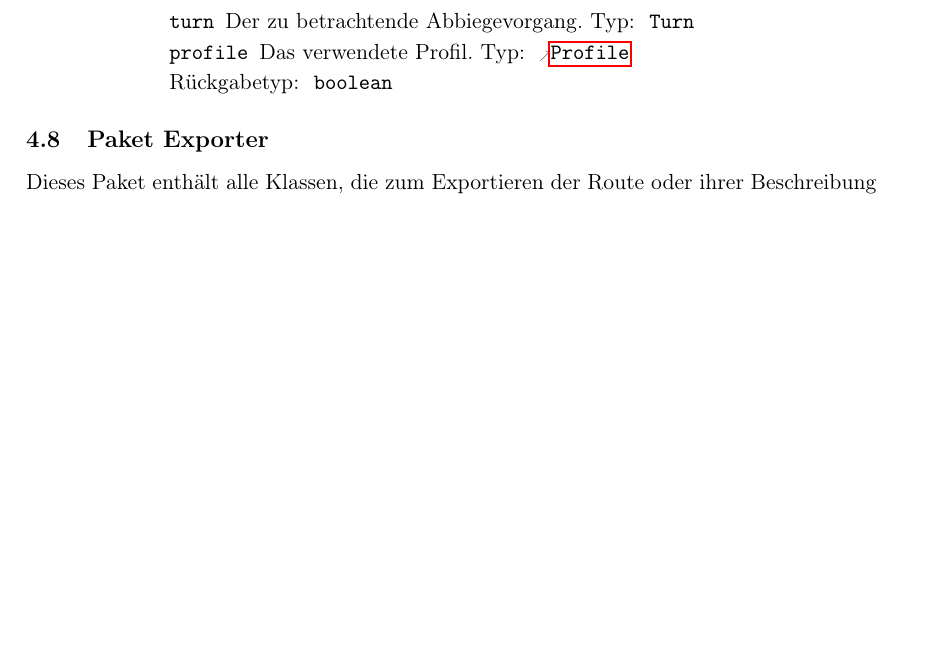
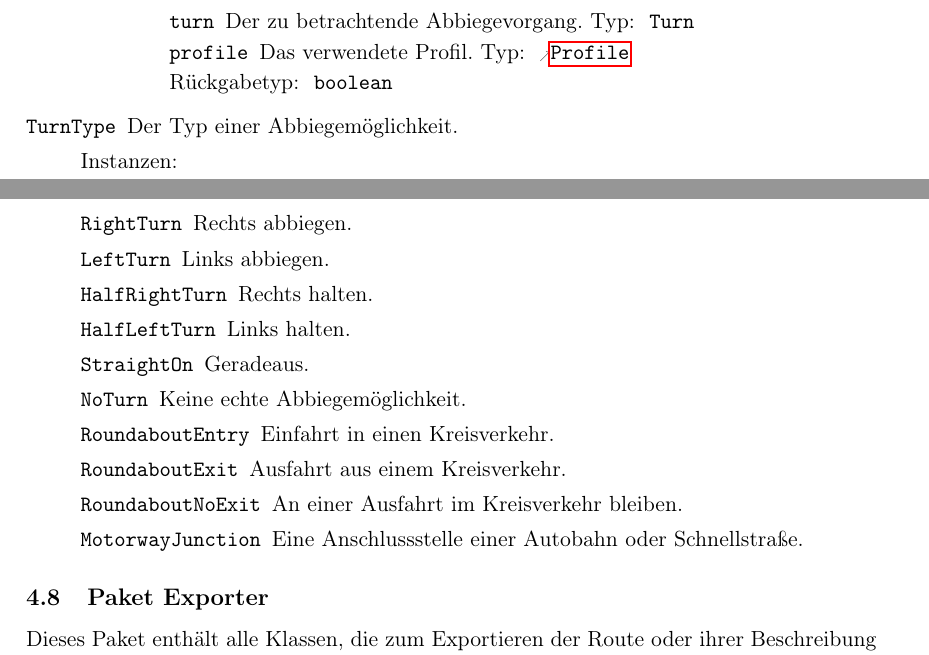
Before and after one commit to routeKIT/routeKIT, a LaTeX document (entwurf/entwurf.tex): part of page 17 of 21 before the commit and two parts of pages 17 and 18 of 21 after it, the two joined at a grey line, cut so that both start at the same text, the shorter picture padded with empty space. Compiled offline with pdfLaTeX.

Commit message:
Entwurf: HighwayType und TurnType im Dokument beschrieben

```diff
--- a/entwurf/entwurf.tex
+++ b/entwurf/entwurf.tex
@@ -1311,6 +1322,20 @@ Um die Routenberechnung zu beschleunigen, wird pro \gls{profil} und \gls{karte}
                  }
                  {Bestimmt, ob der angegebene Abbiegevorgang unter dem angegeben Profil zulässig ist.}
         }
+  \enum{TurnType}
+       {Der Typ einer Abbiegemöglichkeit.}
+       {
+         \constant{RightTurn}{Rechts abbiegen.}
+         \constant{LeftTurn}{Links abbiegen.}
+         \constant{HalfRightTurn}{Rechts halten.}
+         \constant{HalfLeftTurn}{Links halten.}
+         \constant{StraightOn}{Geradeaus.}
+         \constant{NoTurn}{Keine echte Abbiegemöglichkeit.}
+         \constant{RoundaboutEntry}{Einfahrt in einen Kreisverkehr.}
+         \constant{RoundaboutExit}{Ausfahrt aus einem Kreisverkehr.}
+         \constant{RoundaboutNoExit}{An einer Ausfahrt im Kreisverkehr bleiben.}
+         \constant{MotorwayJunction}{Eine Anschlussstelle einer Autobahn oder Schnellstraße.}
+       }
 }
 
 \package{Exporter}{
```
Also changed, not shown: entwurf/entwurf.tex (11 more changed lines).
